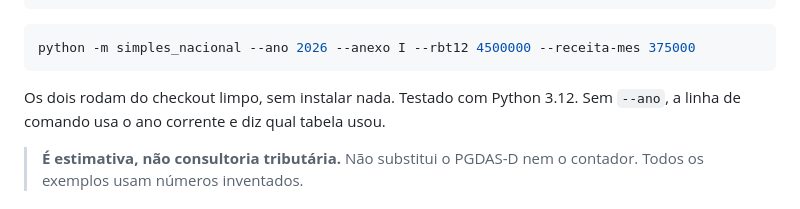
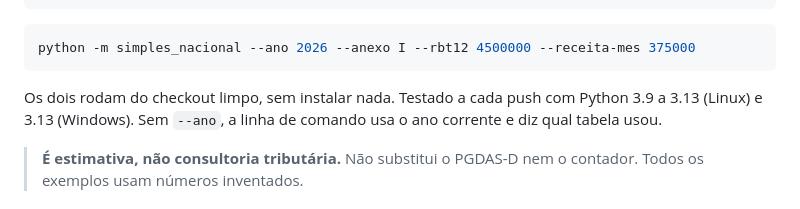
Before and after one commit to peterwkdev-creator/simples-nacional-br, a Markdown page: README.md, the part around one of its changes. Drawn GitHub-style.

Commit message:
README: selo do CI e versões testadas (3.9 a 3.13)
Co-Authored-By: Claude Opus 5.5 <noreply@anthropic.com>

````diff
--- a/README.md
+++ b/README.md
@@ -13,7 +15,8 @@ python -m unittest
 python -m simples_nacional --ano 2026 --anexo I --rbt12 4500000 --receita-mes 375000
 ```
 
-Os dois rodam do checkout limpo, sem instalar nada. Testado com Python 3.12.
+Os dois rodam do checkout limpo, sem instalar nada. Testado a cada push com Python 3.9 a 3.13 (Linux) e
+3.13 (Windows).
 Sem `--ano`, a linha de comando usa o ano corrente e diz qual tabela usou.
 
 > **É estimativa, não consultoria tributária.** Não substitui o PGDAS-D nem o
````
Also changed, not shown: other parts of README.md (+2 -0 lines).
